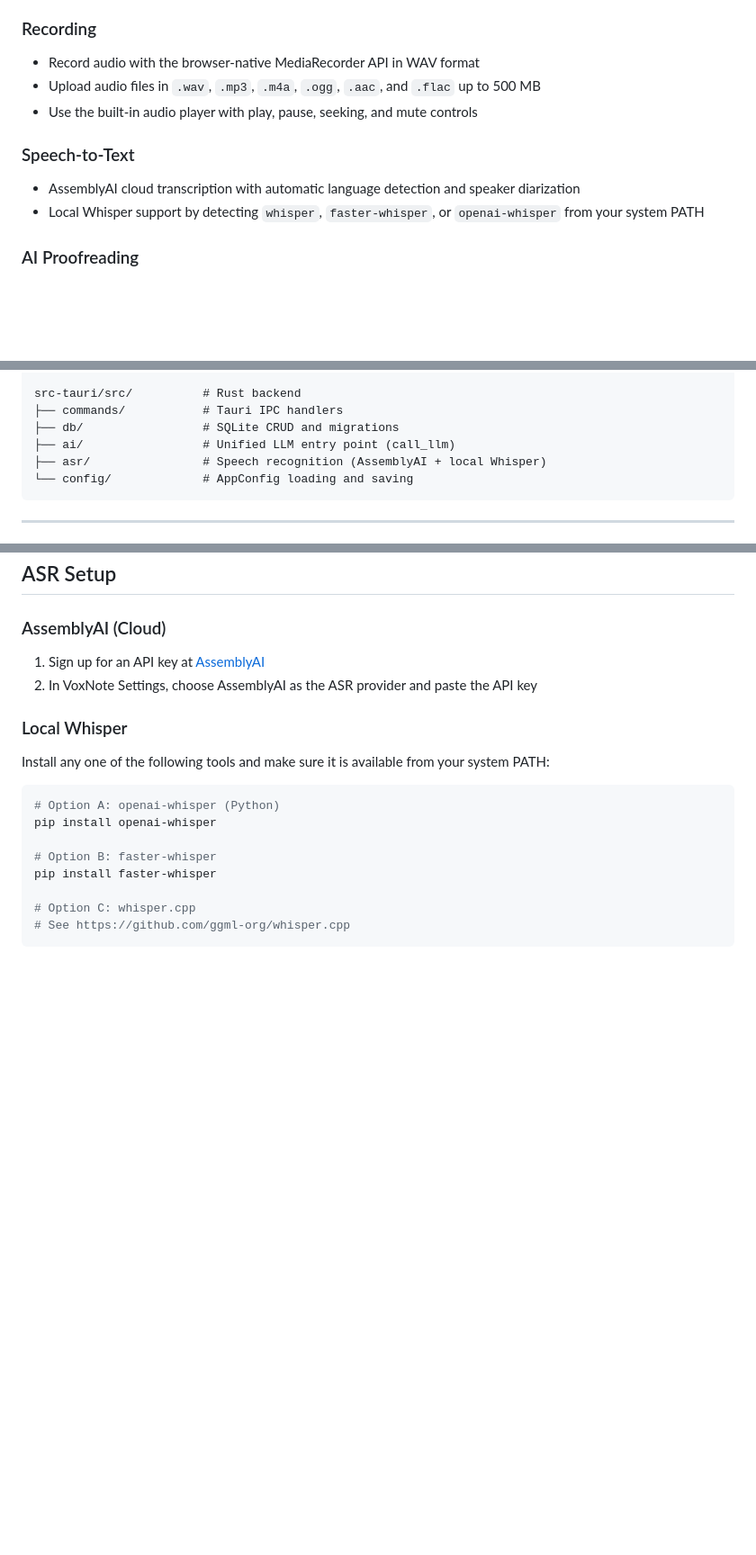
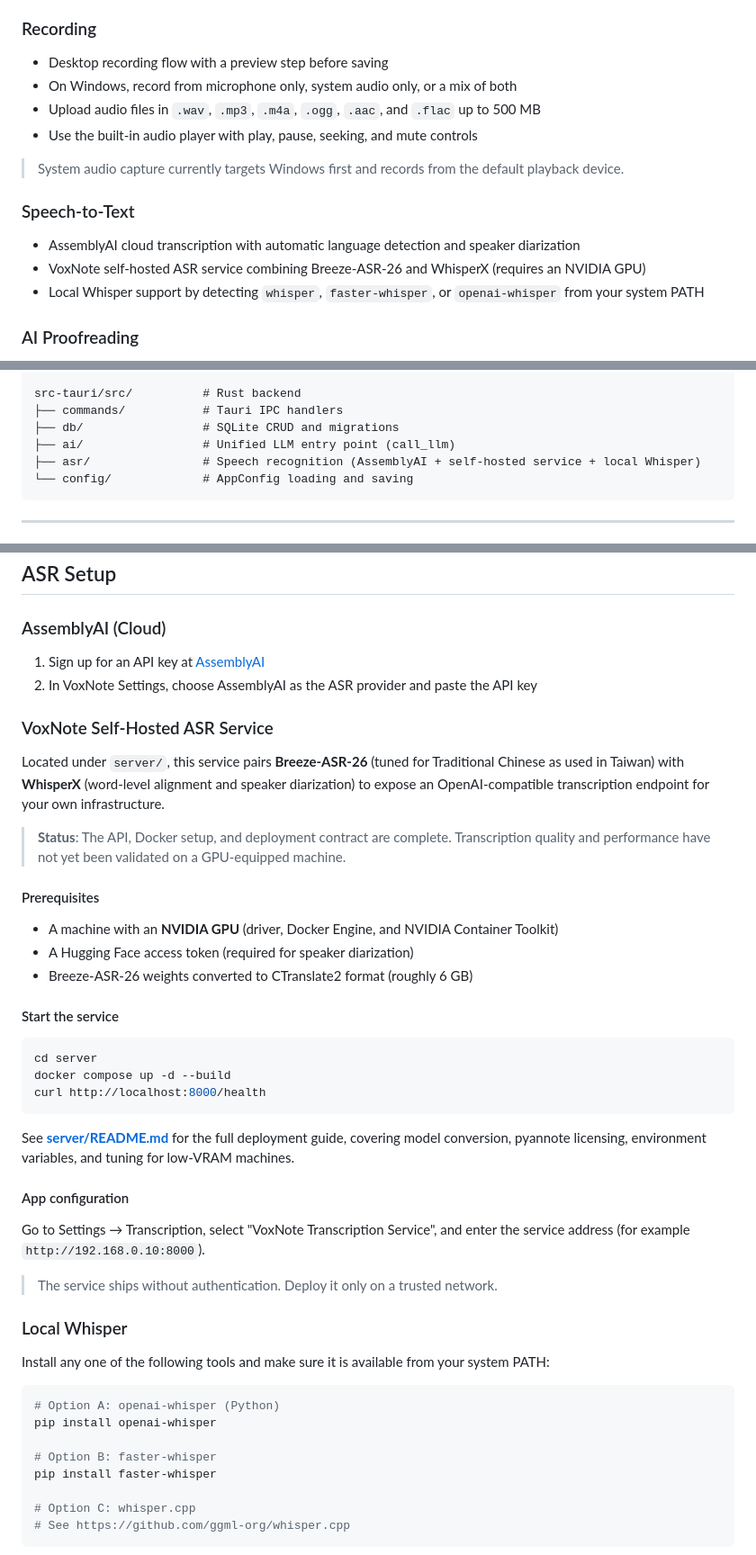
Before and after one commit to chingleel17/voxnote, a Markdown page: README.en.md, 3 parts joined by grey strips. Shown at 90% size. GitHub-like rendering; blank space fills up the shorter version.

Commit message:
docs: 同步英文版 README 並補上自架 ASR 服務說明
1. README.en.md 新增 VoxNote 自架 ASR 轉錄服務章節
2. README.en.md 補上 Windows 系統音訊錄音、整包會議匯出與 UI 設計說明
3. 兩版架構圖的 asr 目錄註解補上自架服務

Co-Authored-By: Claude Opus 5 <noreply@anthropic.com>

````diff
--- a/README.en.md
+++ b/README.en.md
@@ -61,13 +61,17 @@ Meeting Recording → Speech-to-Text → AI Proofreading → Smart Summary → E
 
 ### Recording
 
-- Record audio with the browser-native MediaRecorder API in WAV format
+- Desktop recording flow with a preview step before saving
+- On Windows, record from microphone only, system audio only, or a mix of both
 - Upload audio files in `.wav`, `.mp3`, `.m4a`, `.ogg`, `.aac`, and `.flac` up to 500 MB
 - Use the built-in audio player with play, pause, seeking, and mute controls
+
+> System audio capture currently targets Windows first and records from the default playback device.
 
 ### Speech-to-Text
 
 - AssemblyAI cloud transcription with automatic language detection and speaker diarization
+- VoxNote self-hosted ASR service combining Breeze-ASR-26 and WhisperX (requires an NVIDIA GPU)
 - Local Whisper support by detecting `whisper`, `faster-whisper`, or `openai-whisper` from your system PATH
 
 ### AI Proofreading
@@ -110,7 +121,7 @@ src-tauri/src/          # Rust backend
 ├── commands/           # Tauri IPC handlers
 ├── db/                 # SQLite CRUD and migrations
 ├── ai/                 # Unified LLM entry point (call_llm)
-├── asr/                # Speech recognition (AssemblyAI + local Whisper)
+├── asr/                # Speech recognition (AssemblyAI + self-hosted service + local Whisper)
 └── config/             # AppConfig loading and saving
 ```
 
@@ -212,6 +223,34 @@ Then enter `http://localhost:11434` in VoxNote settings and select a model.
 1. Sign up for an API key at [AssemblyAI](https://www.assemblyai.com/)
 2. In VoxNote Settings, choose AssemblyAI as the ASR provider and paste the API key
 
+### VoxNote Self-Hosted ASR Service
+
+Located under `server/`, this service pairs **Breeze-ASR-26** (tuned for Traditional Chinese as used in Taiwan) with **WhisperX** (word-level alignment and speaker diarization) to expose an OpenAI-compatible transcription endpoint for your own infrastructure.
+
+> **Status**: The API, Docker setup, and deployment contract are complete. Transcription quality and performance have not yet been validated on a GPU-equipped machine.
+
+#### Prerequisites
+
+- A machine with an **NVIDIA GPU** (driver, Docker Engine, and NVIDIA Container Toolkit)
+- A Hugging Face access token (required for speaker diarization)
+- Breeze-ASR-26 weights converted to CTranslate2 format (roughly 6 GB)
+
+#### Start the service
+
+```bash
+cd server
+docker compose up -d --build
+curl http://localhost:8000/health
+```
+
+See **[server/README.md](./server/README.md)** for the full deployment guide, covering model conversion, pyannote licensing, environment variables, and tuning for low-VRAM machines.
+
+#### App configuration
+
+Go to Settings → Transcription, select "VoxNote Transcription Service", and enter the service address (for example `http://192.168.0.10:8000`).
+
+> The service ships without authentication. Deploy it only on a trusted network.
+
 ### Local Whisper
 
 Install any one of the following tools and make sure it is available from your system PATH:
````
Also changed, not shown: other parts of README.en.md (+7 -0 lines), README.md (+1 -1 lines).
